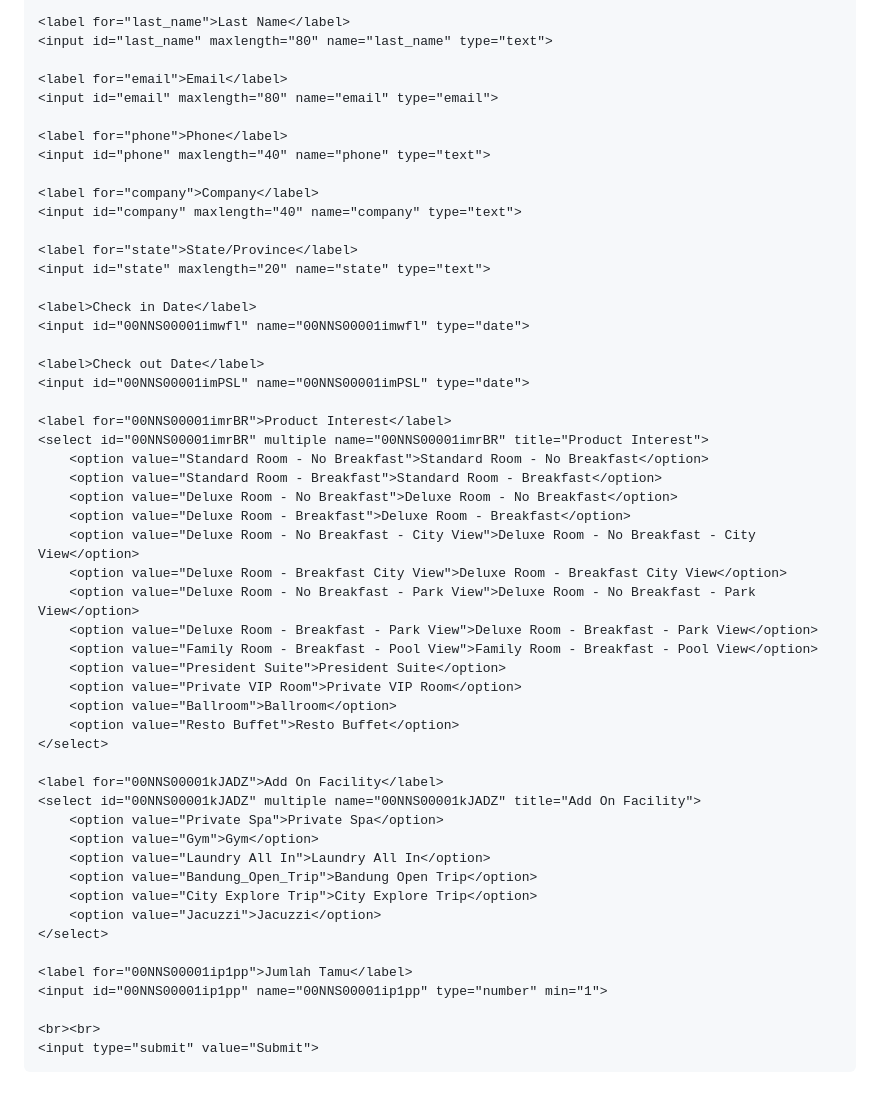
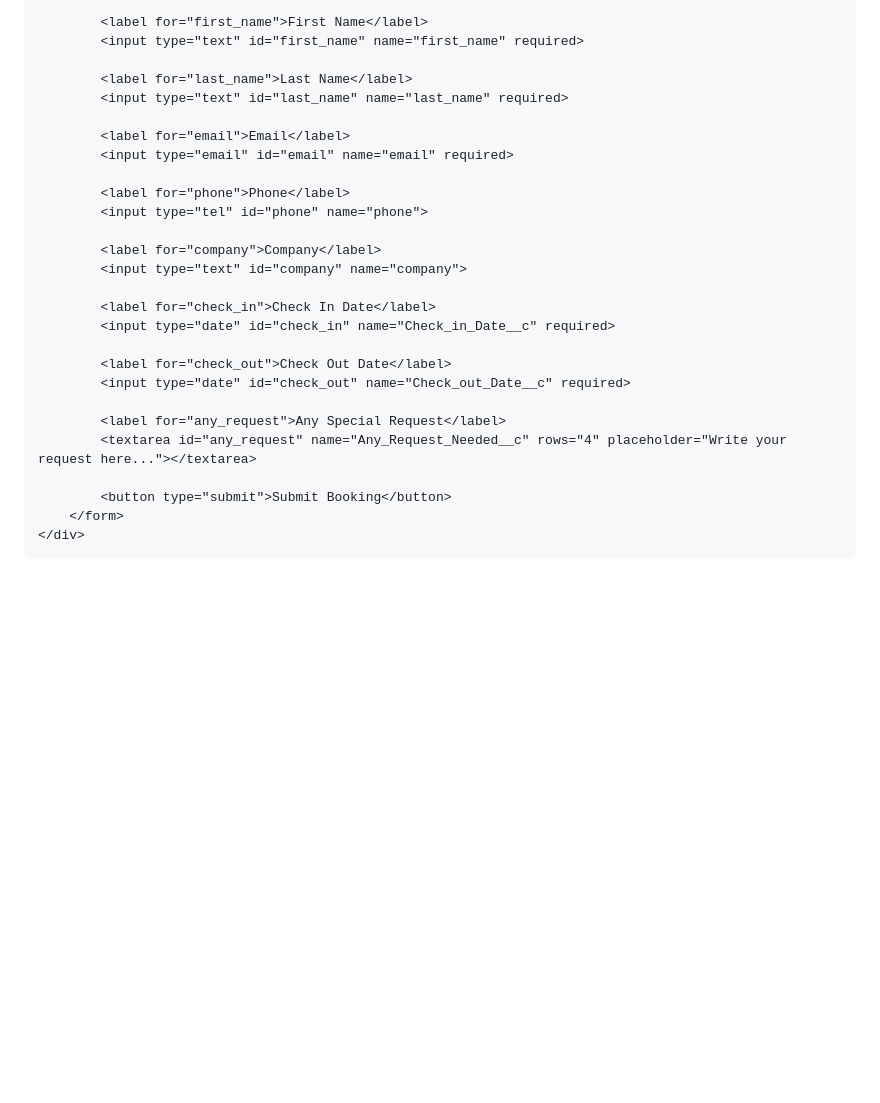
Before and after one commit to NaufalImanYassar/Hotel-mulya-form, a Markdown page: README.md, the part around one of its changes. GitHub-like rendering; blank space fills up the shorter version.

```diff
--- a/README.md
+++ b/README.md
@@ -63,58 +88,31 @@
 
-    <label for="last_name">Last Name</label>
-    <input id="last_name" maxlength="80" name="last_name" type="text">
+            <label for="first_name">First Name</label>
+            <input type="text" id="first_name" name="first_name" required>
 
-    <label for="email">Email</label>
-    <input id="email" maxlength="80" name="email" type="email">
+            <label for="last_name">Last Name</label>
+            <input type="text" id="last_name" name="last_name" required>
 
-    <label for="phone">Phone</label>
-    <input id="phone" maxlength="40" name="phone" type="text">
+            <label for="email">Email</label>
+            <input type="email" id="email" name="email" required>
 
-    <label for="company">Company</label>
-    <input id="company" maxlength="40" name="company" type="text">
+            <label for="phone">Phone</label>
+            <input type="tel" id="phone" name="phone">
 
-    <label for="state">State/Province</label>
-    <input id="state" maxlength="20" name="state" type="text">
+            <label for="company">Company</label>
+            <input type="text" id="company" name="company">
 
-    <label>Check in Date</label>
-    <input id="00NNS00001imwfl" name="00NNS00001imwfl" type="date">
+            <label for="check_in">Check In Date</label>
+            <input type="date" id="check_in" name="Check_in_Date__c" required>
 
-    <label>Check out Date</label>
-    <input id="00NNS00001imPSL" name="00NNS00001imPSL" type="date">
+            <label for="check_out">Check Out Date</label>
+            <input type="date" id="check_out" name="Check_out_Date__c" required>
 
-    <label for="00NNS00001imrBR">Product Interest</label>
-    <select id="00NNS00001imrBR" multiple name="00NNS00001imrBR" title="Product Interest">
-        <option value="Standard Room - No Breakfast">Standard Room - No Breakfast</option>
-        <option value="Standard Room - Breakfast">Standard Room - Breakfast</option>
-        <option value="Deluxe Room - No Breakfast">Deluxe Room - No Breakfast</option>
-        <option value="Deluxe Room - Breakfast">Deluxe Room - Breakfast</option>
-        <option value="Deluxe Room - No Breakfast - City View">Deluxe Room - No Breakfast - City View</option>
-        <option value="Deluxe Room - Breakfast City View">Deluxe Room - Breakfast City View</option>
-        <option value="Deluxe Room - No Breakfast - Park View">Deluxe Room - No Breakfast - Park View</option>
-        <option value="Deluxe Room - Breakfast - Park View">Deluxe Room - Breakfast - Park View</option>
-        <option value="Family Room - Breakfast - Pool View">Family Room - Breakfast - Pool View</option>
-        <option value="President Suite">President Suite</option>
-        <option value="Private VIP Room">Private VIP Room</option>
-        <option value="Ballroom">Ballroom</option>
-        <option value="Resto Buffet">Resto Buffet</option>
-    </select>
+            <label for="any_request">Any Special Request</label>
+            <textarea id="any_request" name="Any_Request_Needed__c" rows="4" placeholder="Write your request here..."></textarea>
 
-    <label for="00NNS00001kJADZ">Add On Facility</label>
-    <select id="00NNS00001kJADZ" multiple name="00NNS00001kJADZ" title="Add On Facility">
-        <option value="Private Spa">Private Spa</option>
-        <option value="Gym">Gym</option>
-        <option value="Laundry All In">Laundry All In</option>
-        <option value="Bandung_Open_Trip">Bandung Open Trip</option>
-        <option value="City Explore Trip">City Explore Trip</option>
-        <option value="Jacuzzi">Jacuzzi</option>
-    </select>
-
-    <label for="00NNS00001ip1pp">Jumlah Tamu</label>
-    <input id="00NNS00001ip1pp" name="00NNS00001ip1pp" type="number" min="1">
-
-    <br><br>
-    <input type="submit" value="Submit">
-</form>
+            <button type="submit">Submit Booking</button>
+        </form>
+    </div>
 
 </body>
 </html>
```
Also changed, not shown: other parts of README.md (+79 -54 lines).
